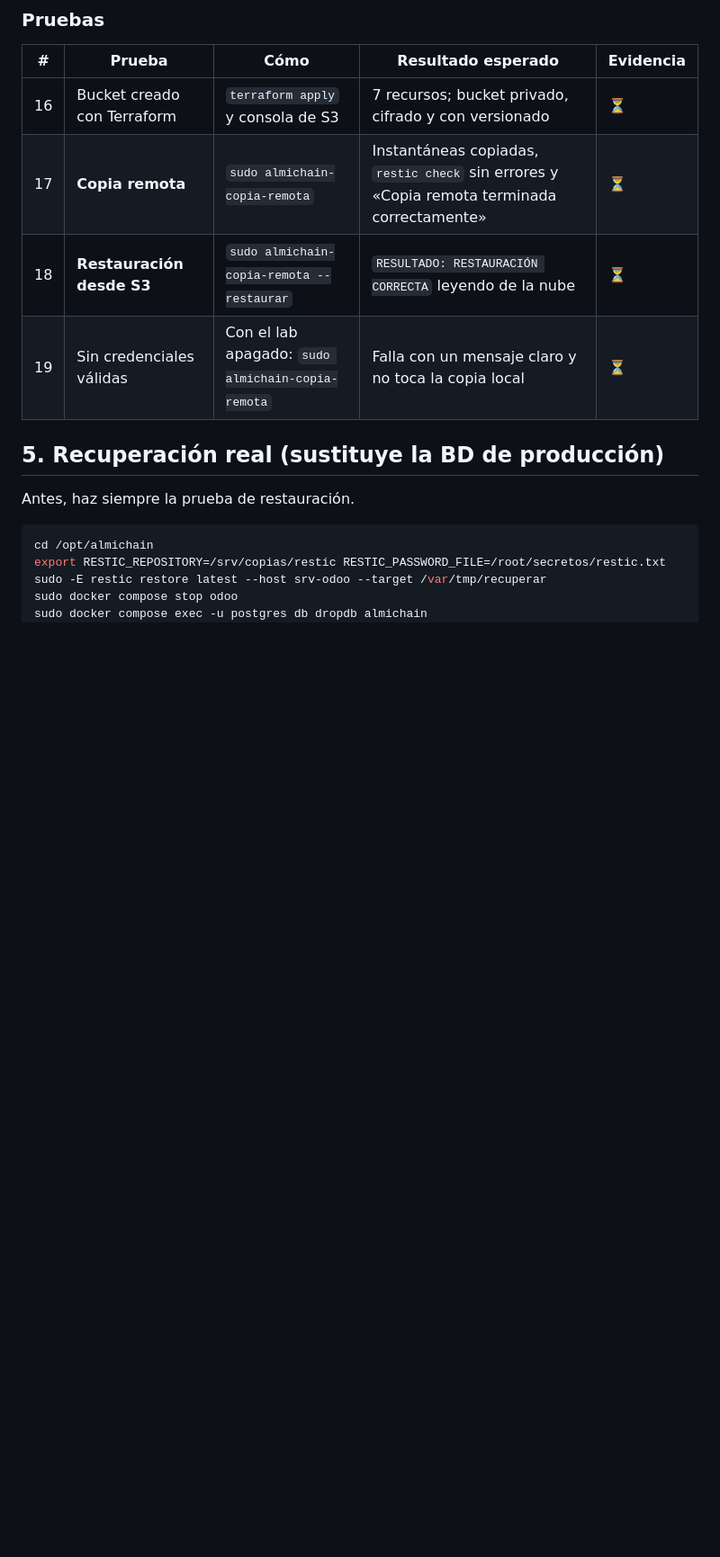
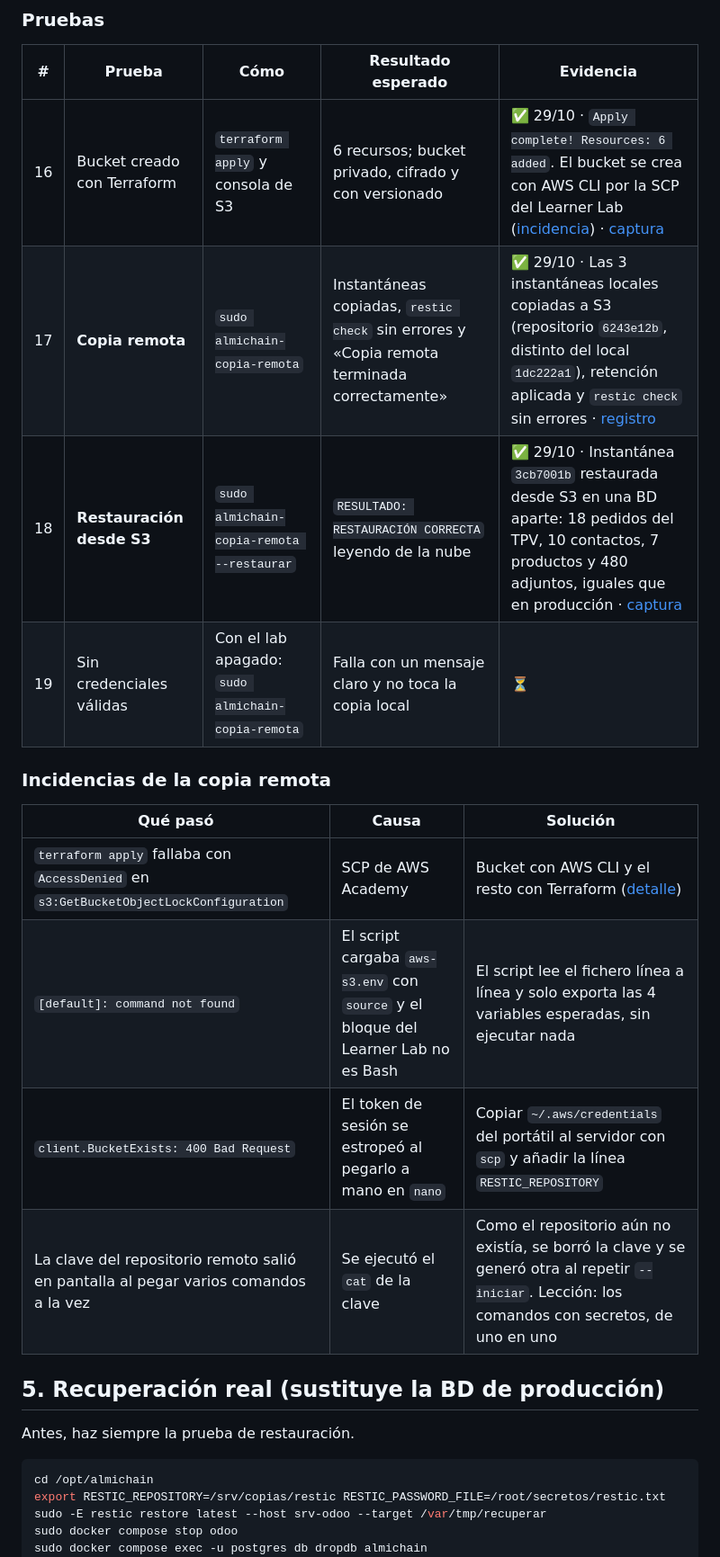
Before and after one commit to JRevii/almi-chain, a Markdown page: backups/README.md, the part around the change. Shown at 90% size. Drawn GitHub-style; blank space fills up the shorter version.

Commit message:
docs(backups): copia remota en S3 y restauración desde S3 comprobadas
Pruebas 16, 17 y 18 en verde; incidencias de la copia remota documentadas.

Co-Authored-By: Claude Opus 5.5 <noreply@anthropic.com>
Claude-Session: https://claude.ai/code/session_012pbXinxToNpwGW4m48TvVM

```diff
--- a/backups/README.md
+++ b/backups/README.md
@@ -94,10 +94,19 @@ RESTIC_REPOSITORY=s3:s3.us-east-1.amazonaws.com/almichain-copias-XXXX/restic
 
 | # | Prueba | Cómo | Resultado esperado | Evidencia |
 | --- | --- | --- | --- | --- |
-| 16 | Bucket creado con Terraform | `terraform apply` y consola de S3 | 7 recursos; bucket privado, cifrado y con versionado | ⏳ |
-| 17 | **Copia remota** | `sudo almichain-copia-remota` | Instantáneas copiadas, `restic check` sin errores y «Copia remota terminada correctamente» | ⏳ |
-| 18 | **Restauración desde S3** | `sudo almichain-copia-remota --restaurar` | `RESULTADO: RESTAURACIÓN CORRECTA` leyendo de la nube | ⏳ |
+| 16 | Bucket creado con Terraform | `terraform apply` y consola de S3 | 6 recursos; bucket privado, cifrado y con versionado | ✅ 29/10 · `Apply complete! Resources: 6 added`. El bucket se crea con AWS CLI por la SCP del Learner Lab ([incidencia](../infra/terraform-copias/README.md#incidencia-accessdenied-al-crear-el-bucket-con-terraform)) · [captura](../docs/infra/capturas/aws_15_copias_apply.png) |
+| 17 | **Copia remota** | `sudo almichain-copia-remota` | Instantáneas copiadas, `restic check` sin errores y «Copia remota terminada correctamente» | ✅ 29/10 · Las 3 instantáneas locales copiadas a S3 (repositorio `6243e12b`, distinto del local `1dc222a1`), retención aplicada y `restic check` sin errores · [registro](registros/copia_remota_2026-10-29.txt) |
+| 18 | **Restauración desde S3** | `sudo almichain-copia-remota --restaurar` | `RESULTADO: RESTAURACIÓN CORRECTA` leyendo de la nube | ✅ 29/10 · Instantánea `3cb7001b` restaurada desde S3 en una BD aparte: 18 pedidos del TPV, 10 contactos, 7 productos y 480 adjuntos, iguales que en producción · [captura](../erp/capturas/srv_18_restauracion_s3.png) |
 | 19 | Sin credenciales válidas | Con el lab apagado: `sudo almichain-copia-remota` | Falla con un mensaje claro y no toca la copia local | ⏳ |
+
+### Incidencias de la copia remota
+
+| Qué pasó | Causa | Solución |
+| --- | --- | --- |
+| `terraform apply` fallaba con `AccessDenied` en `s3:GetBucketObjectLockConfiguration` | SCP de AWS Academy | Bucket con AWS CLI y el resto con Terraform ([detalle](../infra/terraform-copias/README.md#incidencia-accessdenied-al-crear-el-bucket-con-terraform)) |
+| `[default]: command not found` | El script cargaba `aws-s3.env` con `source` y el bloque del Learner Lab no es Bash | El script lee el fichero línea a línea y solo exporta las 4 variables esperadas, sin ejecutar nada |
+| `client.BucketExists: 400 Bad Request` | El token de sesión se estropeó al pegarlo a mano en `nano` | Copiar `~/.aws/credentials` del portátil al servidor con `scp` y añadir la línea `RESTIC_REPOSITORY` |
+| La clave del repositorio remoto salió en pantalla al pegar varios comandos a la vez | Se ejecutó el `cat` de la clave | Como el repositorio aún no existía, se borró la clave y se generó otra al repetir `--iniciar`. Lección: los comandos con secretos, de uno en uno |
 
 ## 5. Recuperación real (sustituye la BD de producción)
 
```
Also changed, not shown: docs/infra/capturas/aws_15_copias_apply.png (added), 2 other files.
